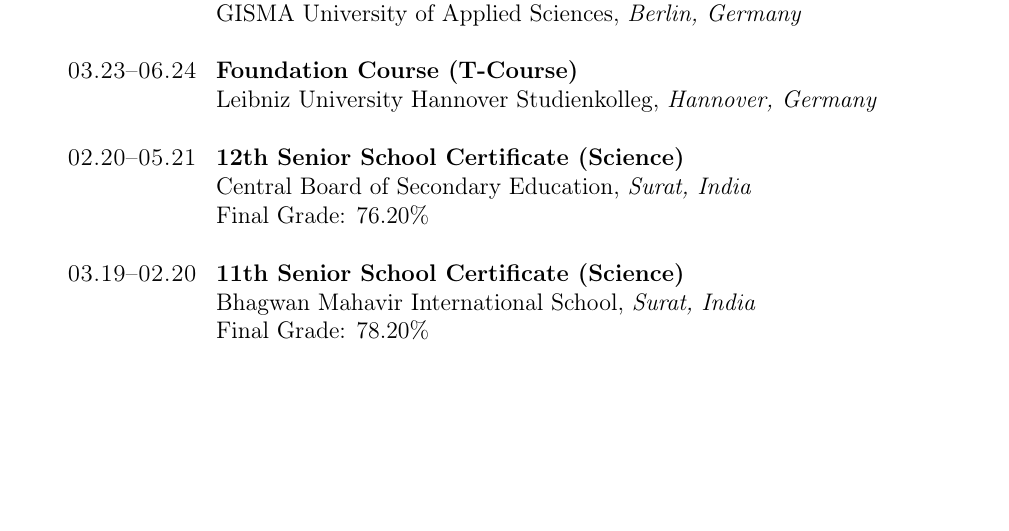
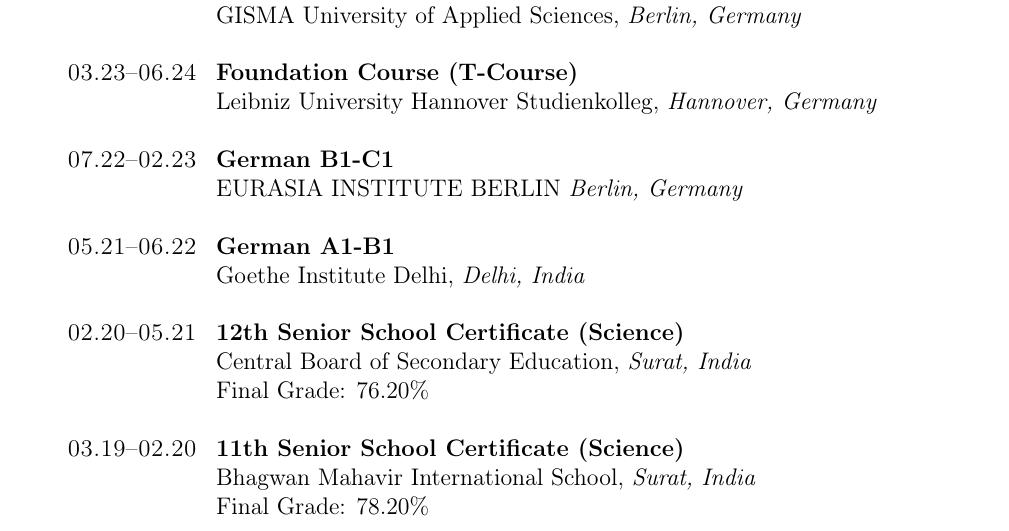
Before and after one commit to nvrmr098/Computer_Science_Labs, a LaTeX CV (cv/cv.tex): part of page 1 of 2, cut so that both start at the same text, the shorter picture padded with empty space. Compiled offline with pdfLaTeX.

Commit message:
Update cv.tex

```diff
--- a/cv/cv.tex
+++ b/cv/cv.tex
@@ -74,6 +74,16 @@
     \textsc{03.23}--\textsc{06.24} \hspace{0.5em}
         & \textbf{Foundation Course (T-Course)} \\
         & Leibniz University Hannover Studienkolleg, \textit{Hannover, Germany} \\
+        & \\  % Spacer
+
+    \textsc{07.22}--\textsc{02.23} \hspace{0.5em}
+        & \textbf{German B1-C1} \\
+        & EURASIA INSTITUTE BERLIN \textit{Berlin, Germany} \\
+        & \\  % Spacer
+
+    \textsc{05.21}--\textsc{06.22} \hspace{0.5em}
+        & \textbf{German A1-B1} \\
+        & Goethe Institute Delhi, \textit{Delhi, India} \\
         & \\  % Spacer
 
     \textsc{02.20}--\textsc{05.21} \hspace{0.5em}
```
